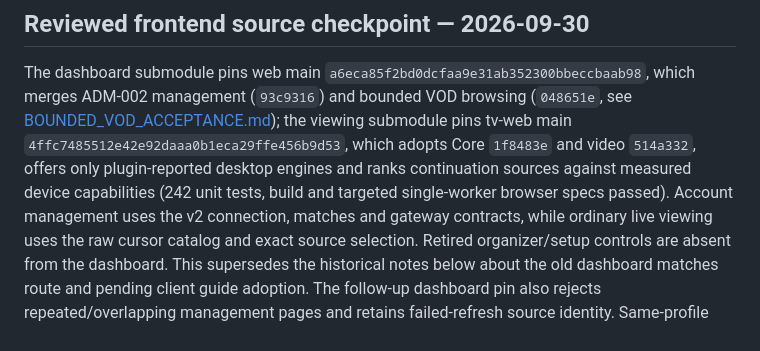
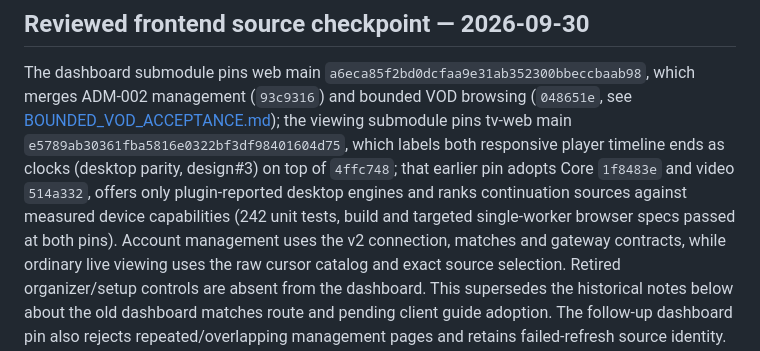
Before and after one commit to viptv-org/backend, a Markdown page: docs/V2_OPERATIONS.md, the part around the change. Drawn GitHub-style.

Commit message:
build: pin viewing client to tv-web main e5789ab
tv-web main e5789ab labels both responsive player timeline ends as clocks
(desktop parity, design#3) on top of 4ffc748; design, Core and video pins
are unchanged. At the pin: 242 tv-web unit tests, build and targeted
single-worker browser specs pass. Gitlink and pin note only; no backend
source change and nothing deployed.

Co-Authored-By: Claude Opus 5.5 <noreply@anthropic.com>

```diff
--- a/docs/V2_OPERATIONS.md
+++ b/docs/V2_OPERATIONS.md
@@ -24,10 +24,12 @@ The dashboard submodule pins web main
 `a6eca85f2bd0dcfaa9e31ab352300bbeccbaab98`, which merges ADM-002 management
 (`93c9316`) and bounded VOD browsing (`048651e`, see
 [BOUNDED_VOD_ACCEPTANCE.md](BOUNDED_VOD_ACCEPTANCE.md)); the viewing submodule pins
-tv-web main `4ffc7485512e42e92daaa0b1eca29ffe456b9d53`, which adopts Core
-`1f8483e` and video `514a332`, offers only plugin-reported desktop engines and
-ranks continuation sources against measured device capabilities (242 unit
-tests, build and targeted single-worker browser specs passed). Account management uses the v2
+tv-web main `e5789ab30361fba5816e0322bf3df98401604d75`, which labels both
+responsive player timeline ends as clocks (desktop parity, design#3) on top of
+`4ffc748`; that earlier pin adopts Core `1f8483e` and video `514a332`, offers
+only plugin-reported desktop engines and ranks continuation sources against
+measured device capabilities (242 unit tests, build and targeted single-worker
+browser specs passed at both pins). Account management uses the v2
 connection, matches and gateway contracts, while ordinary live viewing uses
 the raw cursor catalog and exact source selection. Retired organizer/setup
 controls are absent from the dashboard. This supersedes the historical notes
```
